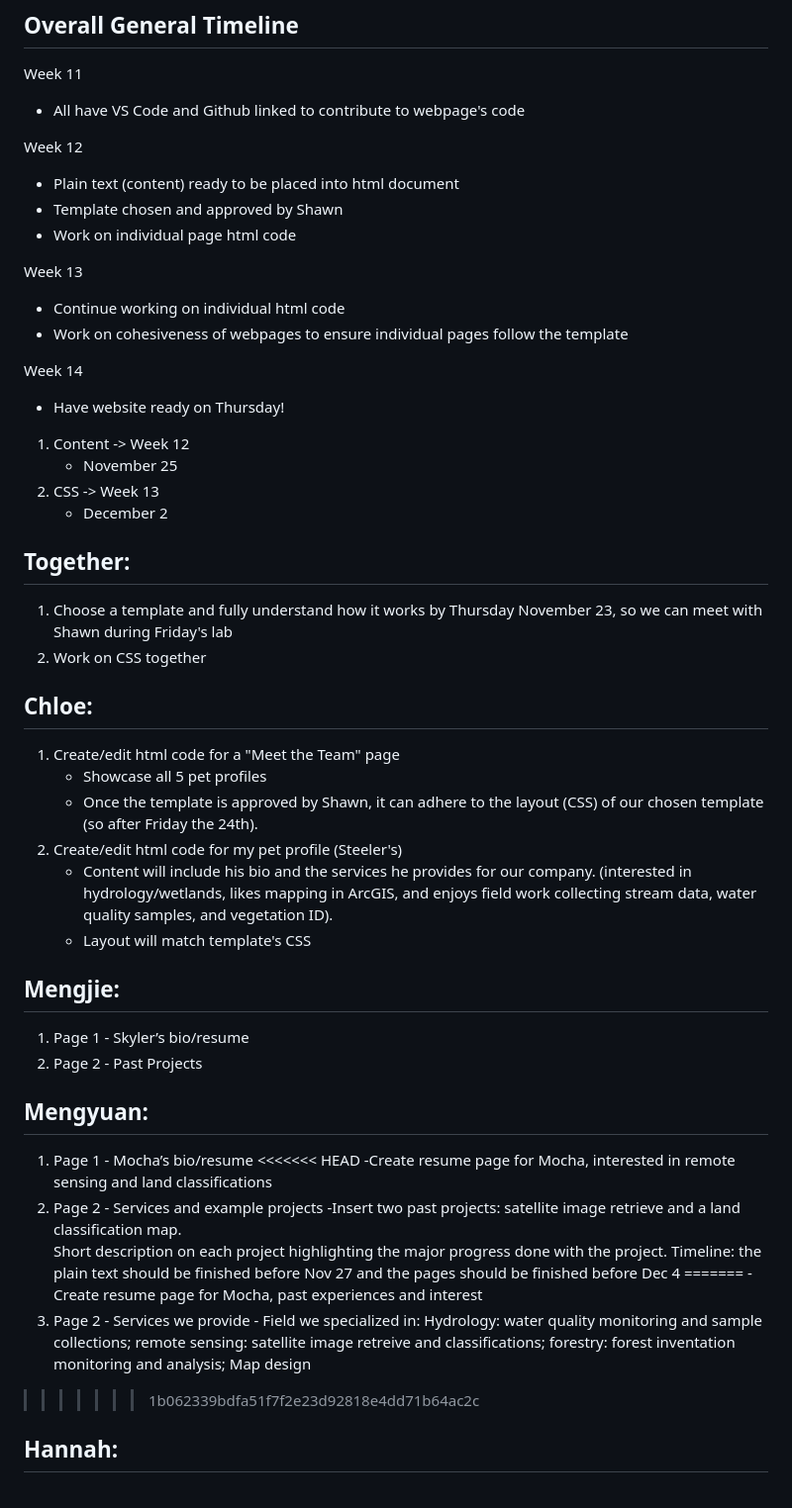
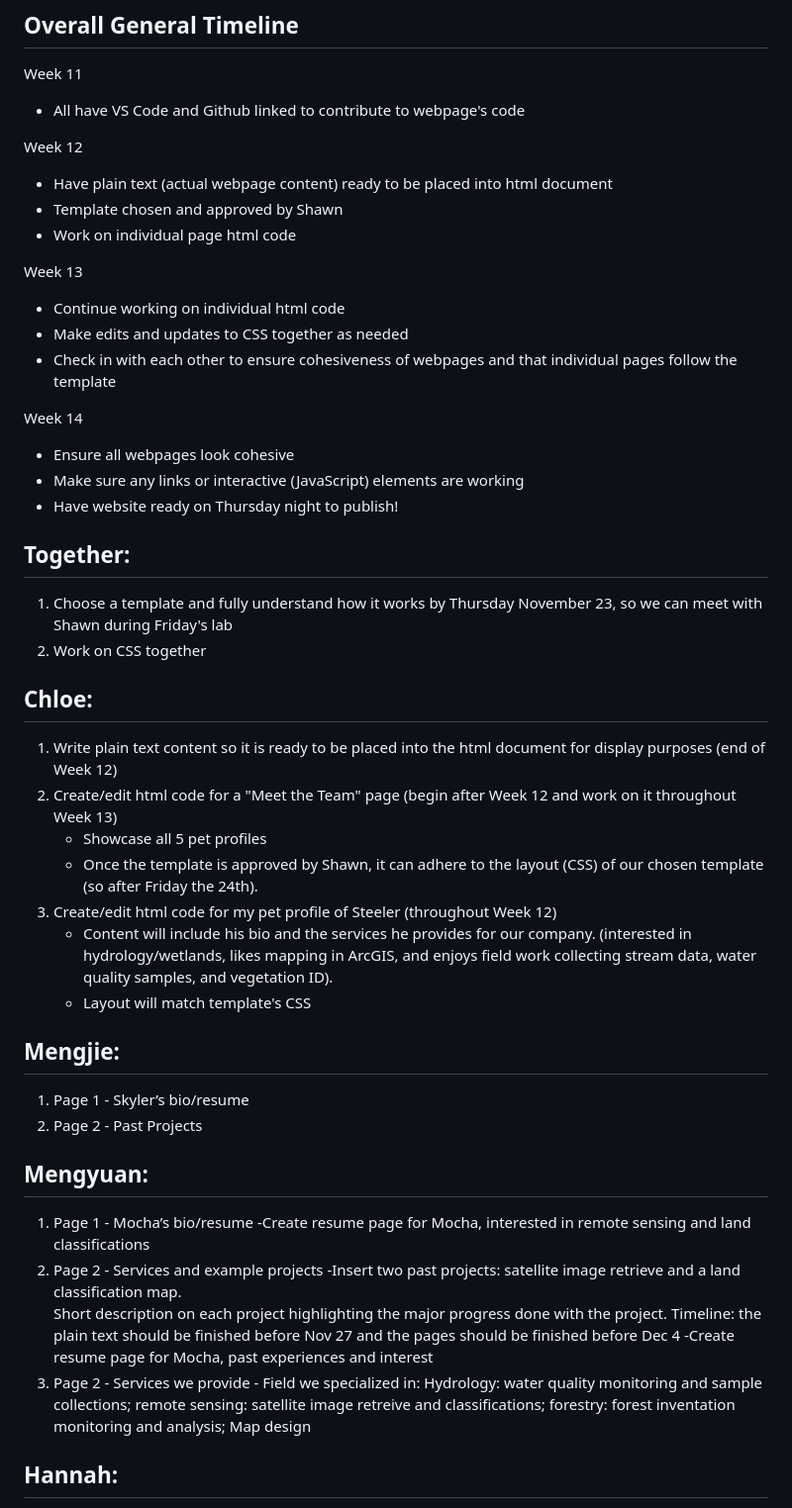
Before and after one commit to hanrive/a3web, a Markdown page: README.md, the part around the change printed below. Shown: that part at 99% size. Rendered like a GitHub page.

Commit message:
last chloe edit for Nov 17

```diff
--- a/README.md
+++ b/README.md
@@ -24,32 +24,30 @@ Week 11
 * All have VS Code and Github linked to contribute to webpage's code
 
 Week 12
-* Plain text (content) ready to be placed into html document
+* Have plain text (actual webpage content) ready to be placed into html document
 * Template chosen and approved by Shawn
 * Work on individual page html code
 
 Week 13
 * Continue working on individual html code
-* Work on cohesiveness of webpages to ensure individual pages follow the template
+* Make edits and updates to CSS together as needed
+* Check in with each other to ensure cohesiveness of webpages and that individual pages follow the template
 
 Week 14
-* Have website ready on Thursday!
-
-1. Content -> Week 12
-    - November 25
-2. CSS -> Week 13
-    - December 2
+* Ensure all webpages look cohesive
+* Make sure any links or interactive (JavaScript) elements are working
+* Have website ready on Thursday night to publish!
 
 ## Together:
-
 1. Choose a template and fully understand how it works by Thursday November 23, so we can meet with Shawn during Friday's lab
 1. Work on CSS together
 
 ## Chloe:
-1. Create/edit html code for a "Meet the Team" page
+1. Write plain text content so it is ready to be placed into the html document for display purposes (end of Week 12)
+2. Create/edit html code for a "Meet the Team" page (begin after Week 12 and work on it throughout Week 13)
     * Showcase all 5 pet profiles
     * Once the template is approved by Shawn, it can adhere to the layout (CSS) of our chosen template (so after Friday the 24th).
-2. Create/edit html code for my pet profile (Steeler's)
+3. Create/edit html code for my pet profile of Steeler (throughout Week 12)
     * Content will include his bio and the services he provides for our company. (interested in hydrology/wetlands, likes mapping in ArcGIS, and enjoys field work collecting stream data, water quality samples, and vegetation ID).
     * Layout will match template's CSS
 
@@ -61,17 +59,14 @@ Week 14
 ## Mengyuan:
 
 1. Page 1 - Mocha’s bio/resume
-<<<<<<< HEAD
    -Create resume page for Mocha, interested in remote sensing and land classifications
 1. Page 2 - Services and example projects
    -Insert two past projects: satellite image retrieve and a land classification map.
     Short description on each project highlighting the major progress done with the project.
    Timeline: the plain text should be finished before Nov 27 and the pages should be finished before Dec 4
-=======
             -Create resume page for Mocha, past experiences and interest
 1. Page 2 - Services we provide
             - Field we specialized in: Hydrology: water quality monitoring and sample collections; remote sensing: satellite image retreive and classifications; forestry: forest inventation monitoring and analysis; Map design
->>>>>>> 1b062339bdfa51f7f2e23d92818e4dd71b64ac2c
 
 ## Hannah:
 
```
Also changed, not shown: other parts of README.md (+2 -2 lines).
